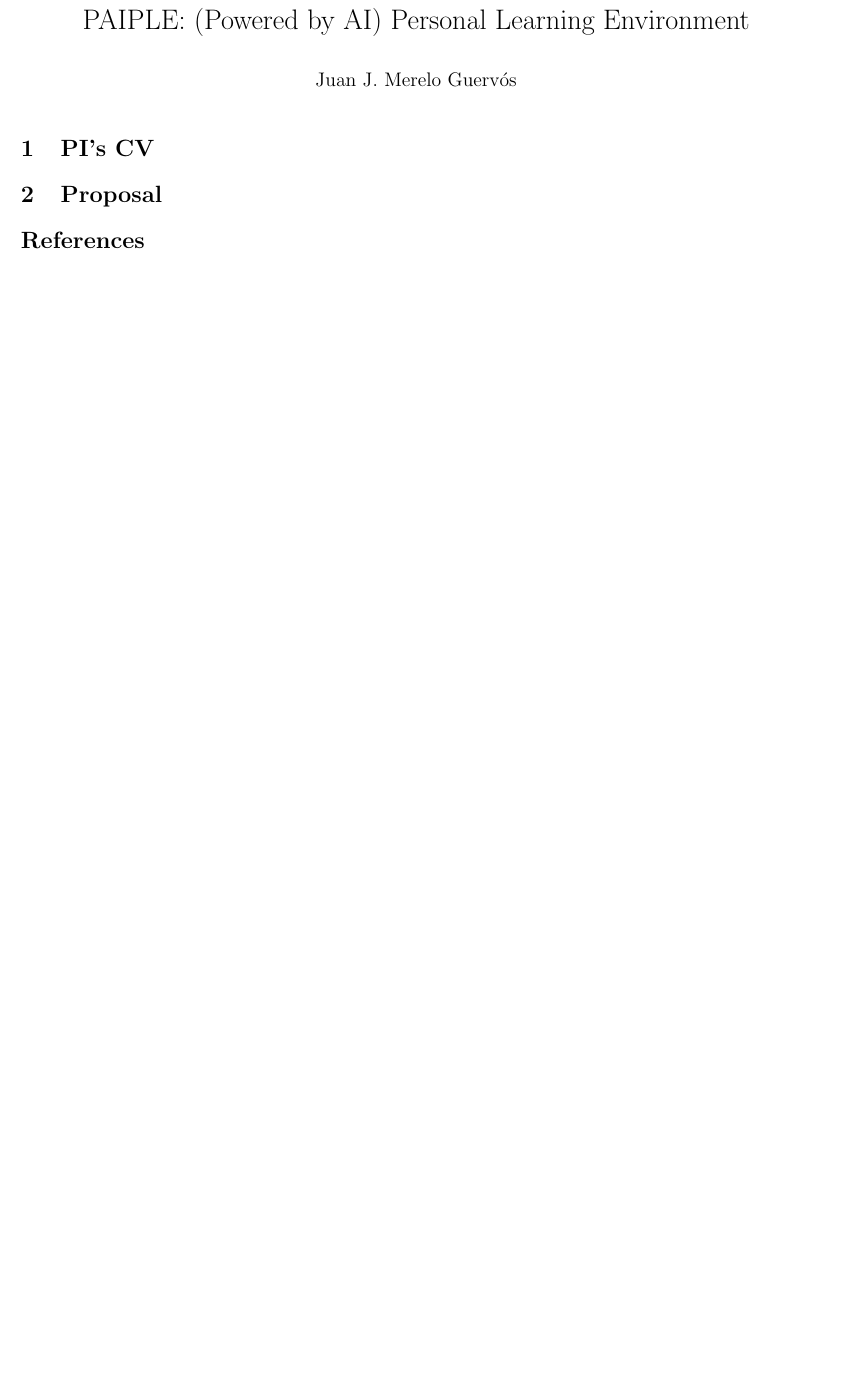
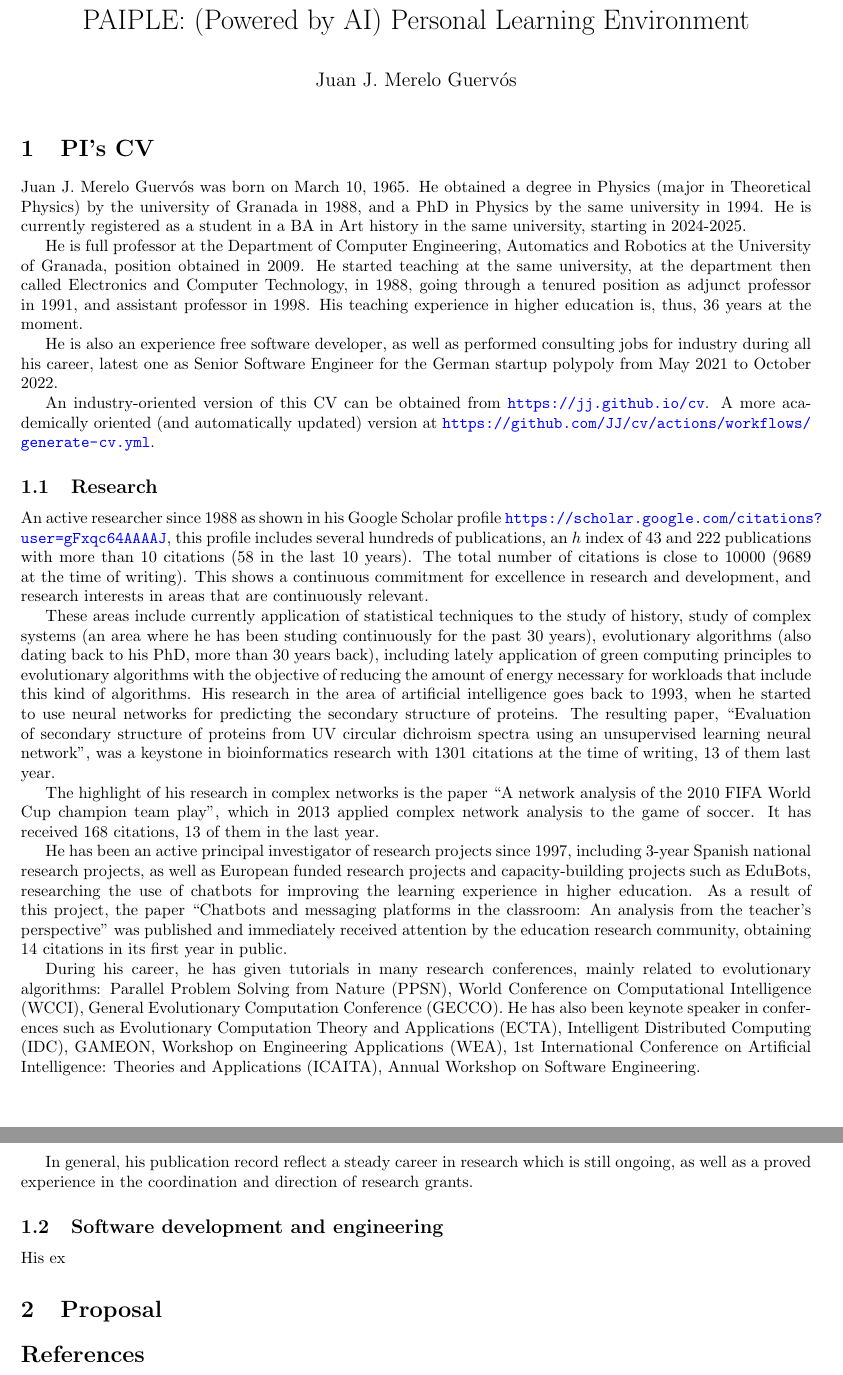
Before and after one commit to JJ/AICICLE, a LaTeX document (proposal.tex): part of the page before the commit and two parts of pages 1 and 2 of 2 after it, the two joined at a grey line, cut so that both start at the same text, the shorter picture padded with empty space. Compiled offline with pdfLaTeX.

Commit message:
Terminating research experience

```diff
--- a/proposal.tex
+++ b/proposal.tex
@@ -25,6 +25,32 @@
 
 \section{PI's CV}
 
+Juan J. Merelo Guervós was born on March 10, 1965. He obtained a degree in Physics (major in Theoretical Physics) by the university of Granada in 1988, and a PhD in Physics by the same university in 1994. He is currently registered as a student in a BA in Art history in the same university, starting in 2024-2025.
+
+He is full professor at the Department of Computer Engineering, Automatics and Robotics at the University of Granada, position obtained in 2009. He started teaching at the same university, at the department then called Electronics and Computer Technology, in 1988, going through a tenured position as adjunct professor in 1991, and assistant professor in 1998. His teaching experience in higher education is, thus, 36 years at the moment.
+
+He is also an experience free software developer, as well as performed consulting jobs for industry during all his career, latest one as Senior Software Engineer for the German startup polypoly from May 2021 to October 2022.
+
+An industry-oriented version of this CV can be obtained from \url{https://jj.github.io/cv}. A more academically oriented (and automatically updated) version at \url{https://github.com/JJ/cv/actions/workflows/generate-cv.yml}.
+
+\subsection{Research}
+
+An active researcher since 1988 as shown in his Google Scholar profile \url{https://scholar.google.com/citations?user=gFxqc64AAAAJ}, this profile includes several hundreds of publications, an $h$ index of 43 and 222 publications with more than 10 citations (58 in the last 10 years). The total number of citations is close to 10000 (9689 at the time of writing). This shows a continuous commitment for excellence in research and development, and research interests in areas that are continuously relevant.
+
+These areas include currently application of statistical techniques to the study of history, study of complex systems (an area where he has been studing continuously for the past 30 years), evolutionary algorithms (also dating back to his PhD, more than 30 years back), including lately application of green computing principles to evolutionary algorithms with the objective of reducing the amount of energy necessary for workloads that include this kind of algorithms. His research in the area of artificial intelligence goes back to 1993, when he started to use neural networks for predicting the secondary structure of proteins. The resulting paper, ``Evaluation of secondary structure of proteins from UV circular dichroism spectra using an unsupervised learning neural network'', was a keystone in bioinformatics research with 1301 citations at the time of writing, 13 of them last year.
+
+The highlight of his research in complex networks is the paper ``A network analysis of the 2010 FIFA World Cup champion team play'', which in 2013 applied complex network analysis to the game of soccer. It has received 168 citations, 13 of them in the last year.
+
+He has been an active principal investigator of research projects since 1997, including 3-year Spanish national research projects, as well as European funded research projects and capacity-building projects such as EduBots, researching the use of chatbots for improving the learning experience in higher education. As a result of this project, the paper ``Chatbots and messaging platforms in the classroom: An analysis from the teacher’s perspective'' was published and immediately received attention by the education research community, obtaining 14 citations in its first year in public.
+
+During his career, he has given tutorials in many research conferences, mainly related to evolutionary algorithms: Parallel Problem Solving from Nature (PPSN), World Conference on Computational Intelligence (WCCI), General Evolutionary Computation Conference (GECCO). He has also been keynote speaker in conferences such as Evolutionary Computation Theory and Applications (ECTA), Intelligent Distributed Computing (IDC), GAMEON, Workshop on Engineering Applications (WEA), 1st International Conference on Artificial Intelligence: Theories and Applications (ICAITA), Annual Workshop on Software Engineering.
+
+In general, his publication record reflect a steady career in research which is still ongoing, as well as a proved experience in the coordination and direction of research grants.
+
+\subsection{Software development and engineering}
+
+His ex
+
 \section{Proposal}
 
 \bibliographystyle{plain}
```
